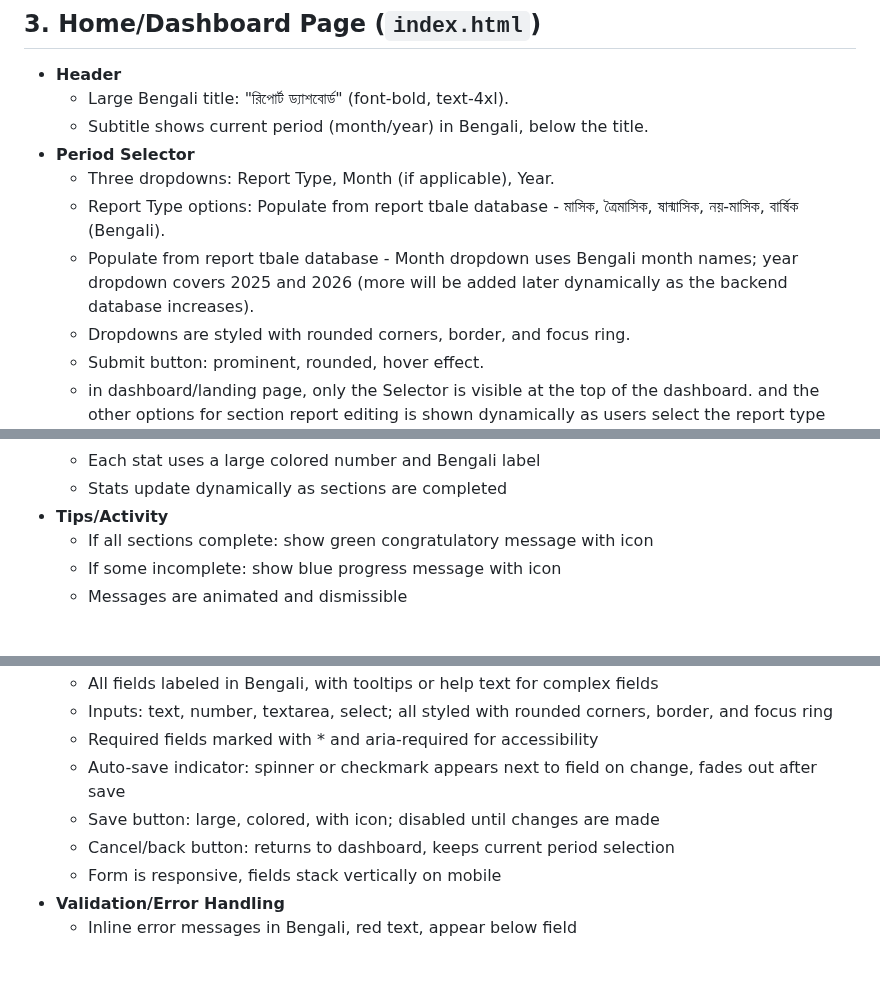
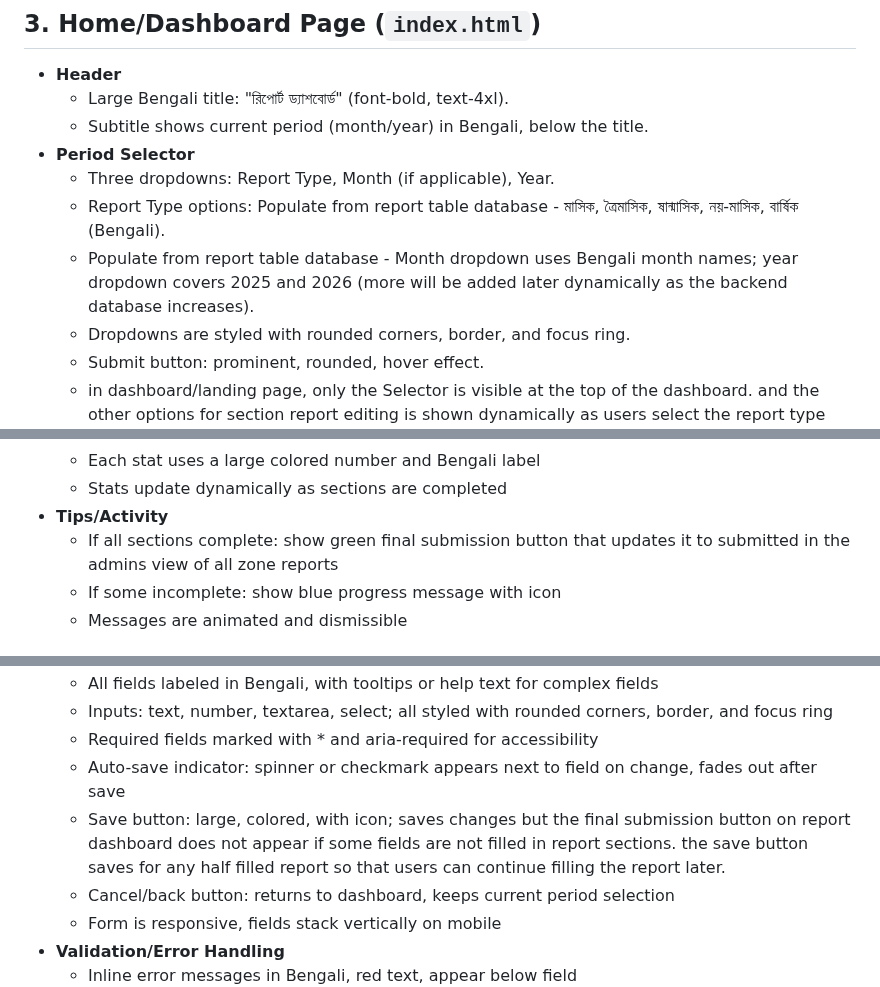
Before and after one commit to Jabir-A-H/report-submission, a Markdown page: TODO_4.md, 3 parts joined by grey strips. GitHub-like rendering; blank space fills up the shorter version.

```diff
--- a/TODO_4.md
+++ b/TODO_4.md
@@ -29,8 +29,8 @@ Update all codes in the repository to match the todo_4 mockup.
   - Subtitle shows current period (month/year) in Bengali, below the title.
 - **Period Selector**
   - Three dropdowns: Report Type, Month (if applicable), Year.
-  - Report Type options: Populate from report tbale database - মাসিক, ত্রৈমাসিক, ষান্মাসিক, নয়-মাসিক, বার্ষিক (Bengali).
-  - Populate from report tbale database - Month dropdown uses Bengali month names; year dropdown covers 2025 and 2026 (more will be added later dynamically as the backend database increases).
+  - Report Type options: Populate from report table database - মাসিক, ত্রৈমাসিক, ষান্মাসিক, নয়-মাসিক, বার্ষিক (Bengali).
+  - Populate from report table database - Month dropdown uses Bengali month names; year dropdown covers 2025 and 2026 (more will be added later dynamically as the backend database increases).
   - Dropdowns are styled with rounded corners, border, and focus ring.
   - Submit button: prominent, rounded, hover effect.
   - in dashboard/landing page, only the Selector is visible at the top of the dashboard. and the other options for section report editing is shown dynamically as users select the report type and year.
@@ -49,7 +49,7 @@ Update all codes in the repository to match the todo_4 mockup.
   - Each stat uses a large colored number and Bengali label
   - Stats update dynamically as sections are completed
 - **Tips/Activity**
-  - If all sections complete: show green congratulatory message with icon
+  - If all sections complete: show green final submission button that updates it to submitted in the admins view of all zone reports
   - If some incomplete: show blue progress message with icon
   - Messages are animated and dismissible
 
@@ -62,7 +62,7 @@ Update all codes in the repository to match the todo_4 mockup.
   - Inputs: text, number, textarea, select; all styled with rounded corners, border, and focus ring
   - Required fields marked with * and aria-required for accessibility
   - Auto-save indicator: spinner or checkmark appears next to field on change, fades out after save
-  - Save button: large, colored, with icon; disabled until changes are made
+  - Save button: large, colored, with icon; saves changes but the final submission button on report dashboard does not appear if some fields are not filled in report sections. the save button saves for any half filled report so that users can continue filling the report later.
   - Cancel/back button: returns to dashboard, keeps current period selection
   - Form is responsive, fields stack vertically on mobile
 - **Validation/Error Handling**
```
